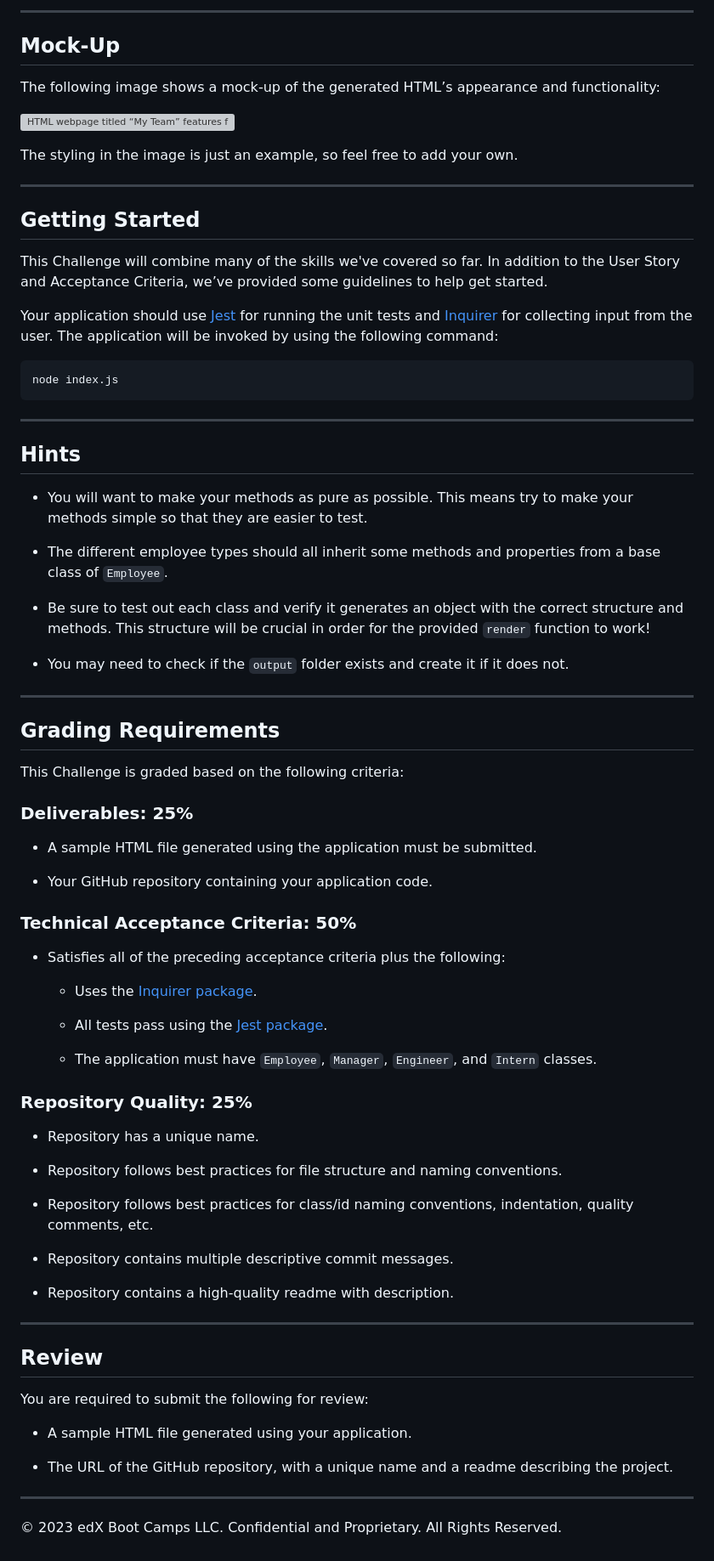
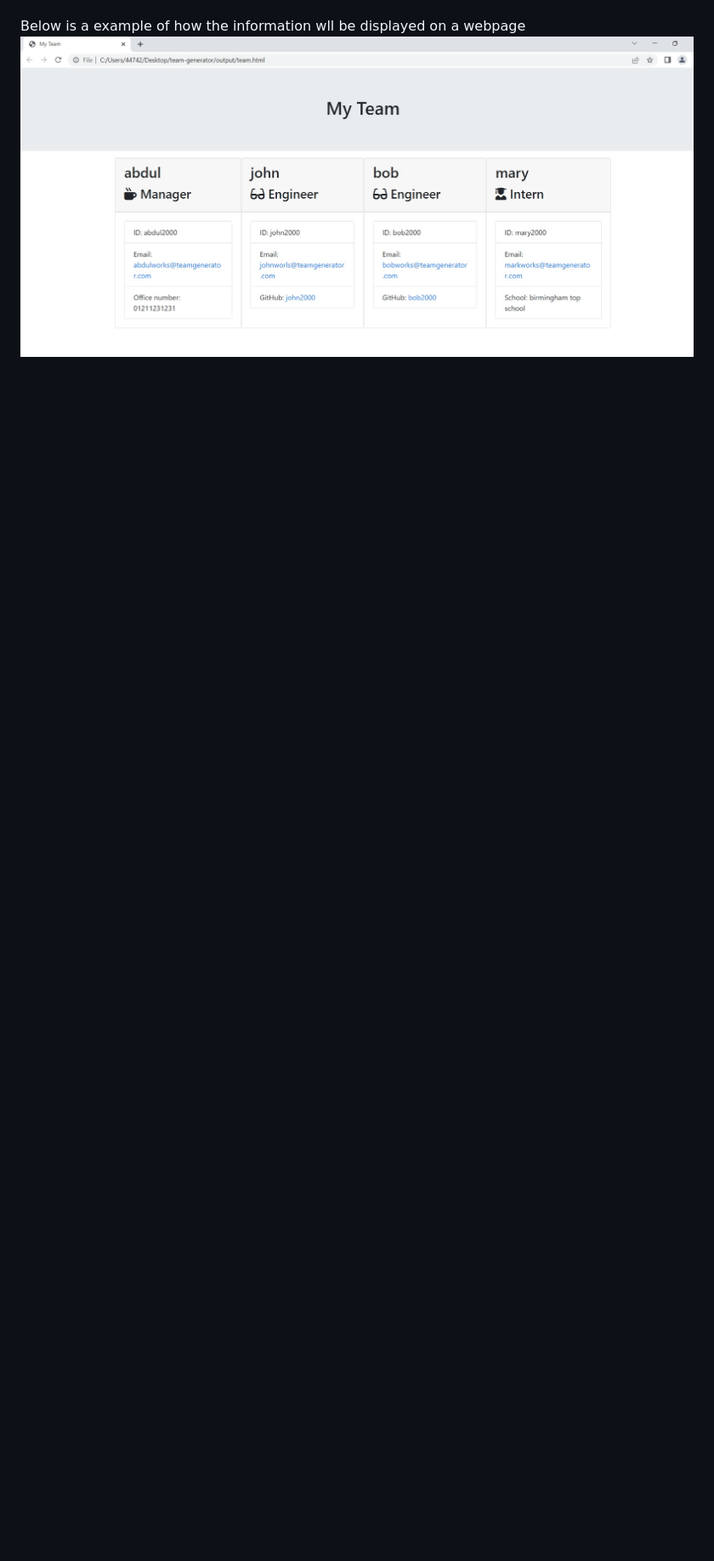
Before and after one commit to ar871/team-generator, a Markdown page: README.md, the part around the change printed below. Shown: that part at 85% size. Drawn GitHub-style; pictures changed too: assets/team.jpg (added); blank space fills up the shorter version; grey boxes are pictures that could not be loaded.

Commit message:
screenshot and webpage added

````diff
--- a/README.md
+++ b/README.md
@@ -63,80 +12,2 @@ As a manager a user want to generate a webpage that displays my team's basic inf
----
-
-## Mock-Up
-
-The following image shows a mock-up of the generated HTML’s appearance and functionality:
-
-![HTML webpage titled “My Team” features five boxes listing employee names, titles, and other key info.](./Assets/14-object-oriented-programming-challenge-demo.png)
-
-The styling in the image is just an example, so feel free to add your own.
-
----
-
-## Getting Started
-
-This Challenge will combine many of the skills we've covered so far. In addition to the User Story and Acceptance Criteria, we’ve provided some guidelines to help get started.
-
-Your application should use [Jest](https://www.npmjs.com/package/jest) for running the unit tests and [Inquirer](https://www.npmjs.com/package/inquirer) for collecting input from the user. The application will be invoked by using the following command:
-
-```bash
-node index.js
-```
-
----
-
-## Hints
-
-* You will want to make your methods as pure as possible. This means try to make your methods simple so that they are easier to test.
-
-* The different employee types should all inherit some methods and properties from a base class of `Employee`.
-
-* Be sure to test out each class and verify it generates an object with the correct structure and methods. This structure will be crucial in order for the provided `render` function to work!
-
-* You may need to check if the `output` folder exists and create it if it does not.
-
----
-
-## Grading Requirements
-
-This Challenge is graded based on the following criteria:
-
-### Deliverables: 25%
-
-* A sample HTML file generated using the application must be submitted.
-
-* Your GitHub repository containing your application code.
-
-### Technical Acceptance Criteria: 50%
-
-* Satisfies all of the preceding acceptance criteria plus the following:
-
-	* Uses the [Inquirer package](https://www.npmjs.com/package/inquirer).
-
-	* All tests pass using the [Jest package](https://www.npmjs.com/package/jest).
-
-  * The application must have `Employee`, `Manager`, `Engineer`, and `Intern` classes.
-
-### Repository Quality: 25%
-
-* Repository has a unique name.
-
-* Repository follows best practices for file structure and naming conventions.
-
-* Repository follows best practices for class/id naming conventions, indentation, quality comments, etc.
-
-* Repository contains multiple descriptive commit messages.
-
-* Repository contains a high-quality readme with description.
-
----
-
-## Review
-
-You are required to submit the following for review:
-
-* A sample HTML file generated using your application.
-
-* The URL of the GitHub repository, with a unique name and a readme describing the project.
-
----
-© 2023 edX Boot Camps LLC. Confidential and Proprietary. All Rights Reserved.
+Below is a example of how the information wll be displayed on a webpage
+![Alt text](assets/team.jpg)
````
Also changed, not shown: other parts of README.md (+5 -56 lines), 1 other file.
